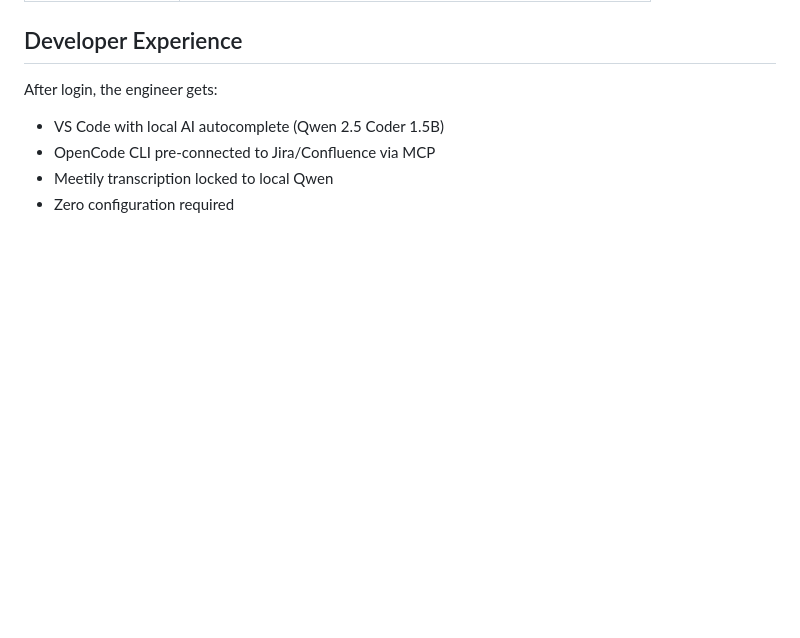
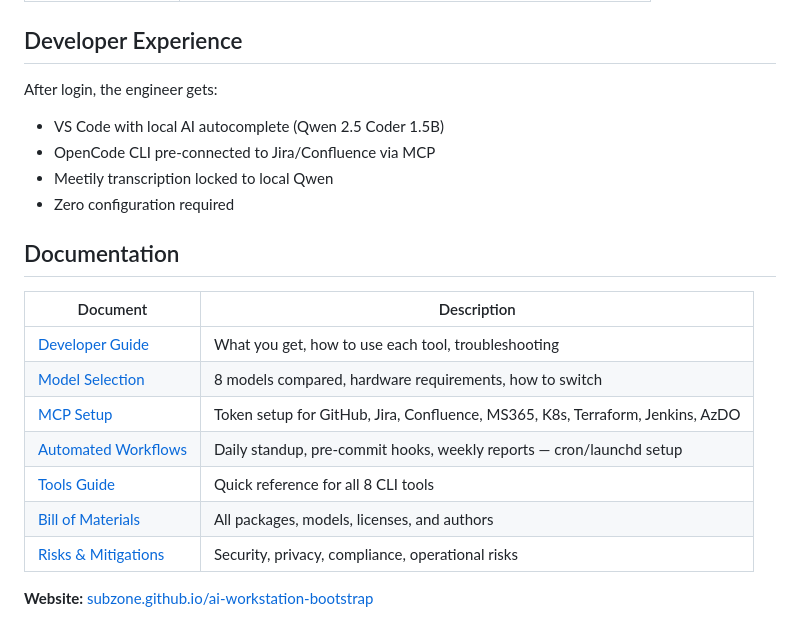
Before and after one commit to subzone/ai-workstation-bootstrap, a Markdown page: README.md, the part around the change. Rendered like a GitHub page; blank space fills up the shorter version.

Commit message:
Link all docs from README

```diff
--- a/README.md
+++ b/README.md
@@ -100,3 +100,17 @@ After login, the engineer gets:
 - OpenCode CLI pre-connected to Jira/Confluence via MCP
 - Meetily transcription locked to local Qwen
 - Zero configuration required
+
+## Documentation
+
+| Document | Description |
+|---|---|
+| [Developer Guide](docs/DEVELOPER_GUIDE.md) | What you get, how to use each tool, troubleshooting |
+| [Model Selection](docs/MODEL_SELECTION.md) | 8 models compared, hardware requirements, how to switch |
+| [MCP Setup](docs/MCP_SETUP.md) | Token setup for GitHub, Jira, Confluence, MS365, K8s, Terraform, Jenkins, AzDO |
+| [Automated Workflows](docs/WORKFLOWS.md) | Daily standup, pre-commit hooks, weekly reports — cron/launchd setup |
+| [Tools Guide](docs/TOOLS_GUIDE.md) | Quick reference for all 8 CLI tools |
+| [Bill of Materials](docs/BOM.md) | All packages, models, licenses, and authors |
+| [Risks & Mitigations](docs/RISKS.md) | Security, privacy, compliance, operational risks |
+
+**Website:** [subzone.github.io/ai-workstation-bootstrap](https://subzone.github.io/ai-workstation-bootstrap/)
```
